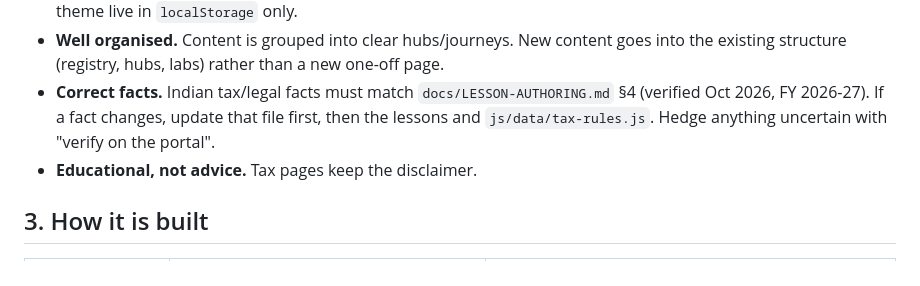
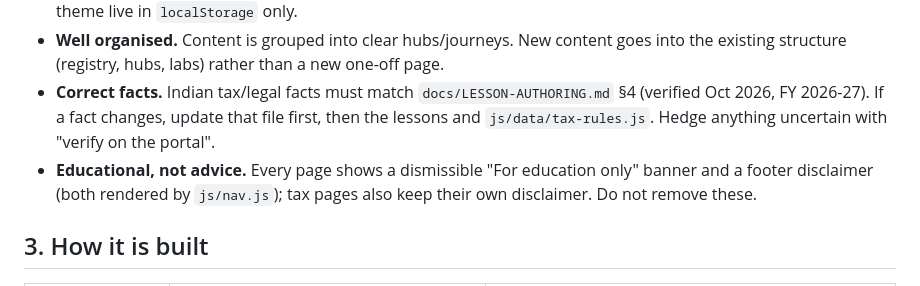
Before and after one commit to myasirdotin/commerce-lab, a Markdown page: CLAUDE.md, the part around the change. Rendered like a GitHub page.

Commit message:
docs: note the education-only banner in CLAUDE.md
Co-Authored-By: Claude Opus 5.5 <noreply@anthropic.com>

```diff
--- a/CLAUDE.md
+++ b/CLAUDE.md
@@ -24,7 +24,8 @@ Local: `C:\xampp\htdocs\commerce-lab` → `http://localhost/commerce-lab/`. Also
 - **Correct facts.** Indian tax/legal facts must match `docs/LESSON-AUTHORING.md` §4 (verified Oct 2026, FY 2026-27).
   If a fact changes, update that file first, then the lessons and `js/data/tax-rules.js`. Hedge anything uncertain
   with "verify on the portal".
-- **Educational, not advice.** Tax pages keep the disclaimer.
+- **Educational, not advice.** Every page shows a dismissible "For education only" banner and a footer disclaimer
+  (both rendered by `js/nav.js`); tax pages also keep their own disclaimer. Do not remove these.
 
 ## 3. How it is built
 
```
